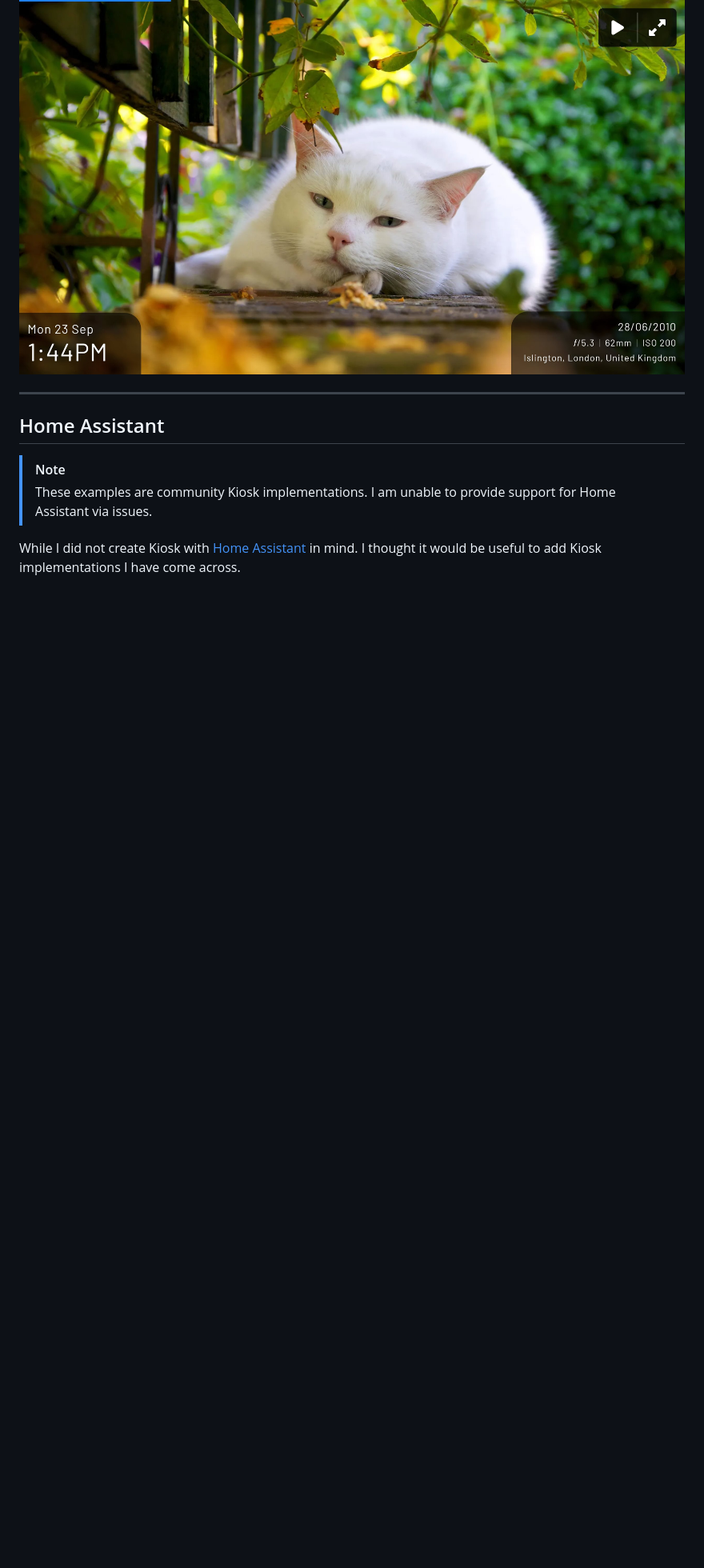
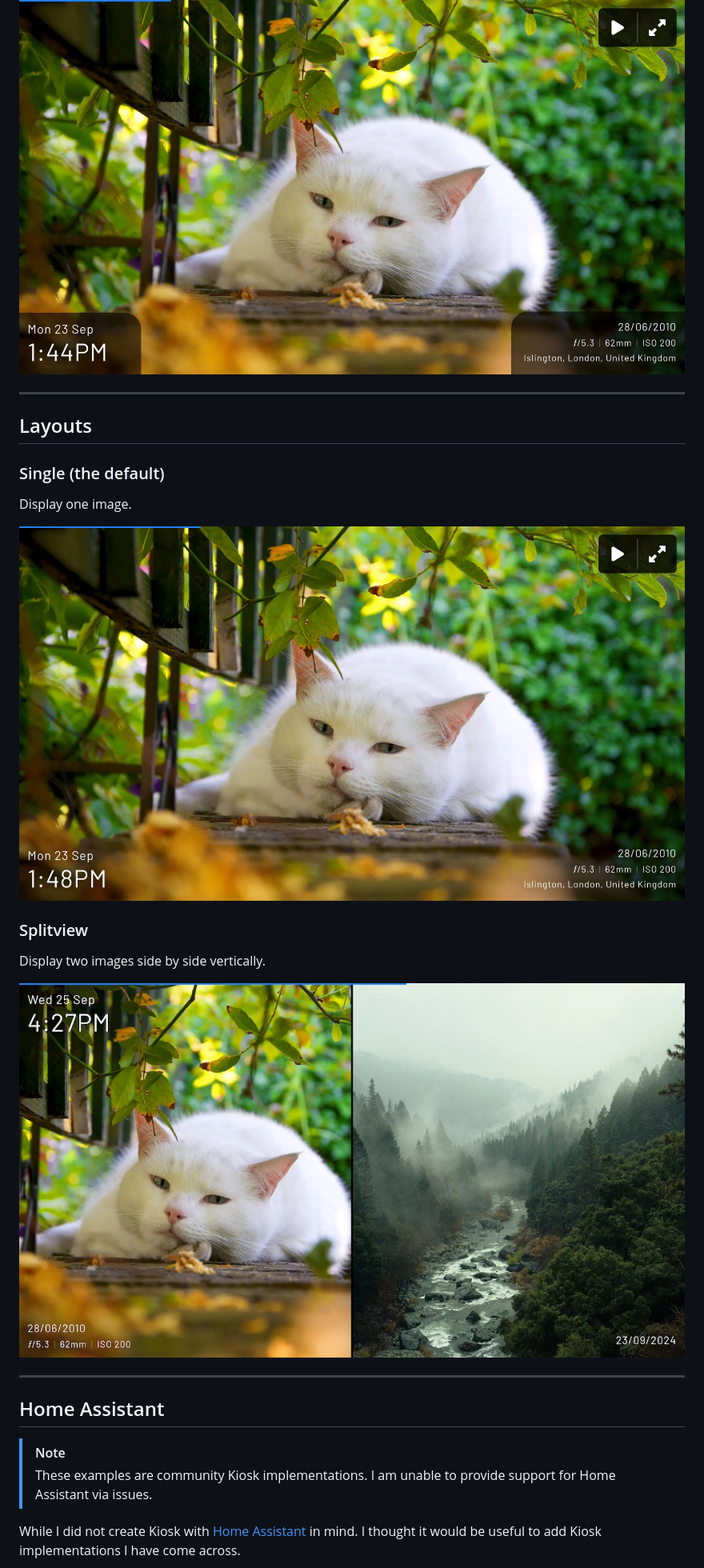
Before and after one commit to damongolding/immich-kiosk, a Markdown page: README.md, the part around the change printed below. Shown: that part at 80% size. Drawn GitHub-style; pictures changed too: assets/layout-splitview.jpg (added); blank space fills up the shorter version.

Commit message:
introduced layouts

```diff
--- a/README.md
+++ b/README.md
@@ -391,5 +392,19 @@ Solid background for the clock and image metadata
 
 ![Kiosk theme solid](/assets/theme-solid.jpeg)
+
+------
+
+## Layouts
+
+### Single (the default)
+Display one image.
+
+![Kiosk theme fade](/assets/theme-fade.jpeg)
+
+### Splitview
+Display two images side by side vertically.
+
+![Kiosk layout splitview](/assets/layout-splitview.jpg)
 
 ------
 
```
Also changed, not shown: other parts of README.md (+6 -5 lines), 10 other files.
